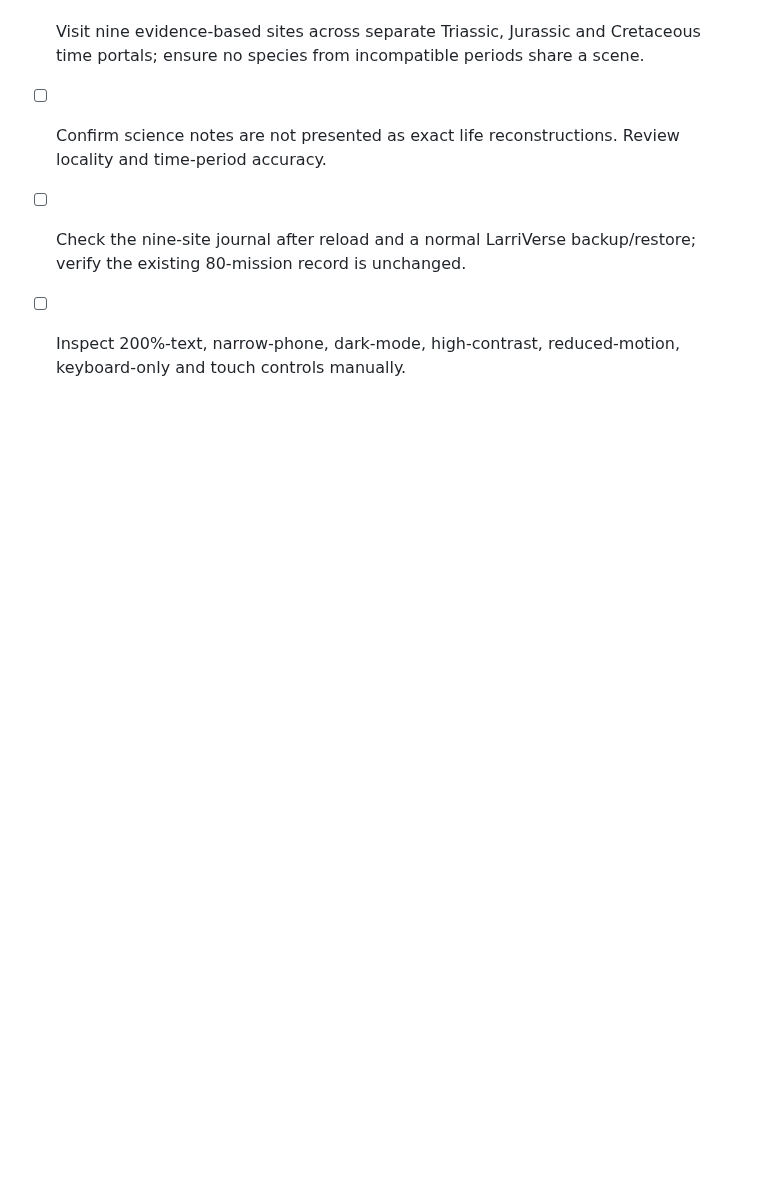
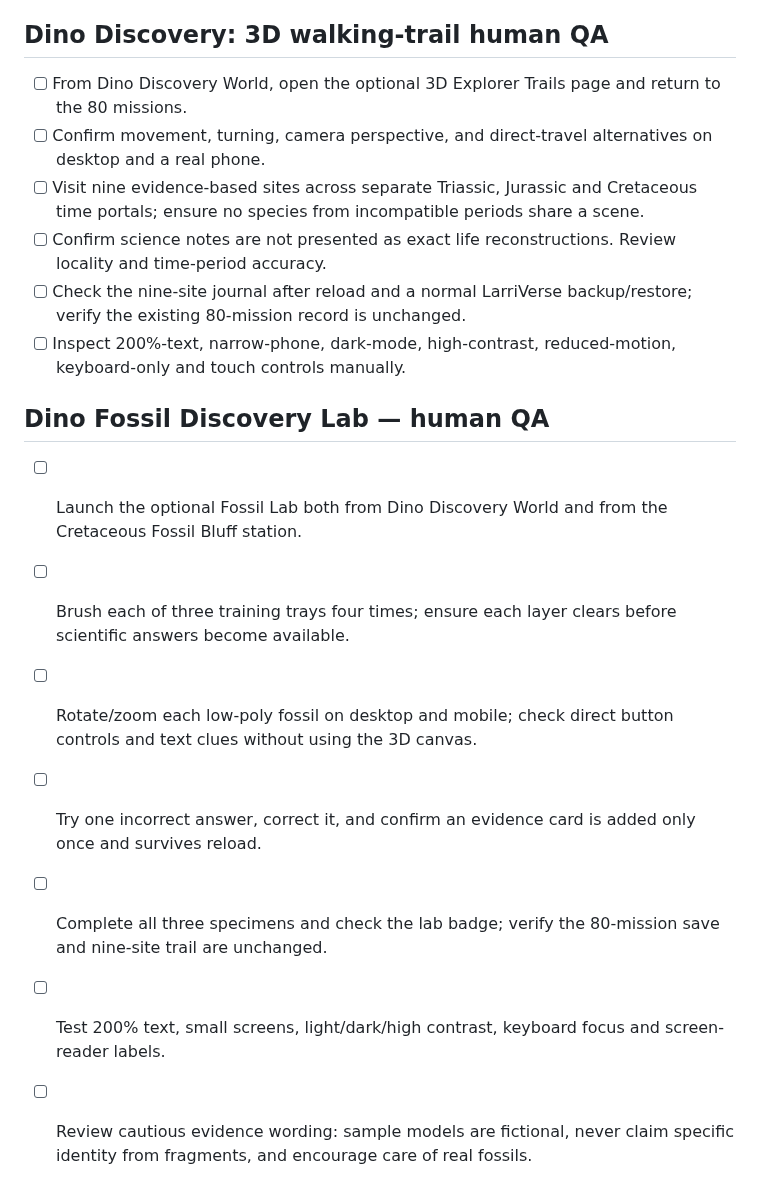
Before and after one commit to larrinamsalva/larriverse-arcade, a Markdown page: docs/RELEASE-CHECKLIST.md, the part around the change. Rendered like a GitHub page; blank space fills up the shorter version.

Commit message:
Document and validate the optional 3D Fossil Discovery Lab

```diff
--- a/docs/RELEASE-CHECKLIST.md
+++ b/docs/RELEASE-CHECKLIST.md
@@ -256,3 +256,13 @@ See [the expedition guide](EXPEDITIONS.md) for game mechanics and new artwork.
 - [ ] Confirm science notes are not presented as exact life reconstructions. Review locality and time-period accuracy.
 - [ ] Check the nine-site journal after reload and a normal LarriVerse backup/restore; verify the existing 80-mission record is unchanged.
 - [ ] Inspect 200%-text, narrow-phone, dark-mode, high-contrast, reduced-motion, keyboard-only and touch controls manually.
+
+## Dino Fossil Discovery Lab — human QA
+
+- [ ] Launch the optional Fossil Lab both from Dino Discovery World and from the Cretaceous Fossil Bluff station.
+- [ ] Brush each of three training trays four times; ensure each layer clears before scientific answers become available.
+- [ ] Rotate/zoom each low-poly fossil on desktop and mobile; check direct button controls and text clues without using the 3D canvas.
+- [ ] Try one incorrect answer, correct it, and confirm an evidence card is added only once and survives reload.
+- [ ] Complete all three specimens and check the lab badge; verify the 80-mission save and nine-site trail are unchanged.
+- [ ] Test 200% text, small screens, light/dark/high contrast, keyboard focus and screen-reader labels.
+- [ ] Review cautious evidence wording: sample models are fictional, never claim specific identity from fragments, and encourage care of real fossils.
```
